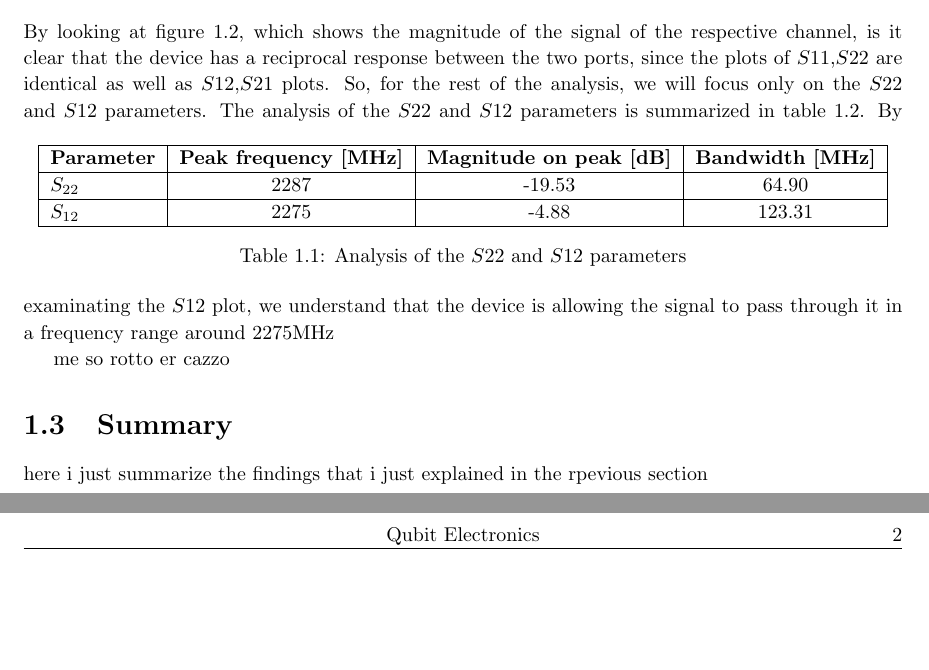
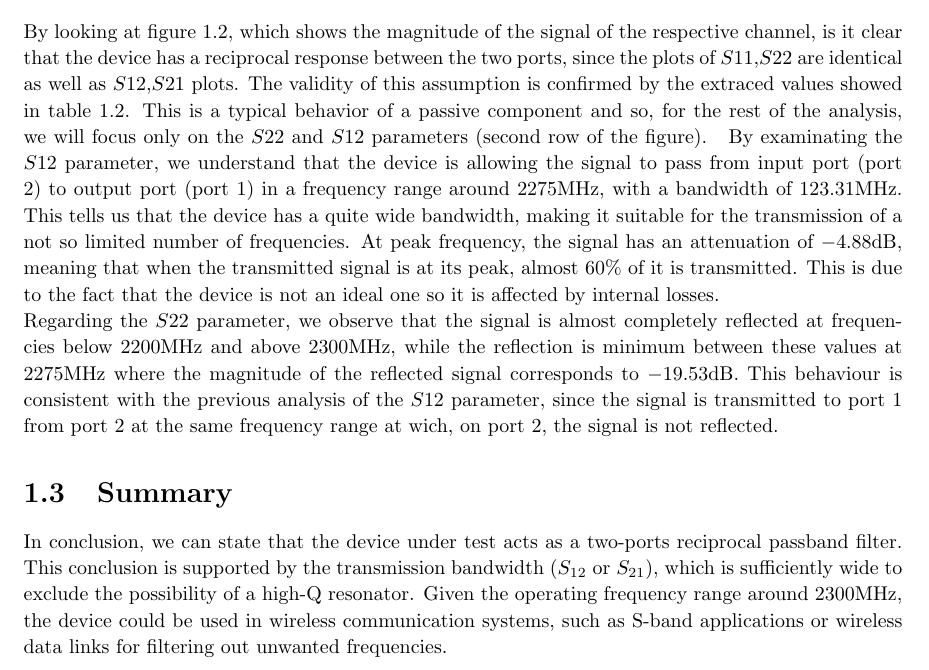
Before and after one commit to TucanoCode04/Qubit_Electronics_Lab02_Report, a LaTeX thesis (homebook.tex, which reads leopart/leopart.tex): two parts of pages 3 and 4 of 5 before the commit and part of page 3 of 5 after it, the two joined at a grey line, cut so that both start at the same text. Compiled offline with pdfLaTeX; a LaTeX package or settings file that is missing is left out.

Commit message:
passband

```diff
--- a/leopart/leopart.tex
+++ b/leopart/leopart.tex
@@ -14,15 +14,14 @@ as Touchstone files and then they have been elaborated using python, in particul
 
 \section{Analysis of the measurements}
 By looking at figure \ref{plots_full}, which shows the magnitude of the signal of the respective channel, is it clear that the device has a reciprocal response
-between the two ports, since the plots of $S11$,$S22$ are identical as well as $S12$,$S21$ plots. So, for the rest of the analysis,
-we will focus only on the $S22$ and $S12$ parameters.
+between the two ports, since the plots of $S11$,$S22$ are identical as well as $S12$,$S21$ plots. The validity of this assumption is confirmed by the extraced values showed in table \ref{tab_pb}.
+This is a typical behavior of a passive component and so, for the rest of the analysis, we will focus only on the $S22$ and $S12$ parameters (second row of the figure).
 \begin{figure}[H]
     \centering
     \includegraphics[width=0.8\textwidth]{leopart/plot_full.png}
     \caption{Plots of the parameters of the Scattering matrix}
     \label{plots_full}
 \end{figure}
-The analysis of the $S22$ and $S12$ parameters is summarized in table \ref{tab_pb}.
-\begin{table}[h]
+\begin{table}[H]
     \centering
     \label{tab_pb}
@@ -29,5 +29,4 @@ The analysis of the $S22$ and $S12$ parameters is summarized in table \ref{tab_p
     \begin{tabular}{|l|c|c|c|}
         \hline
-        \textbf{Parameter} & \textbf{Peak frequency [MHz]} & \textbf{Magnitude on peak [dB]} & \textbf{Bandwidth [MHz]} \\
+        \textbf{P} & \textbf{$f_{res}$ [MHz]} & \textbf{Min.Mag. [dB]} & \textbf{Match. BW [MHz]} \\
         \hline
-        $S_{22}$ & 2287 & -19.53 & 64.90 \\
@@ -37,13 +49,17 @@ The analysis of the $S22$ and $S12$ parameters is summarized in table \ref{tab_p
     \end{tabular}
-    \caption{Analysis of the $S22$ and $S12$ parameters}
+    \end{minipage}
+    \caption{Values of the $S$ parameters, where \textbf{$f_{res}$} is the resonance frequency; \textbf{Match. BW} is the matching bandwidth calcualted at $<$-10dB; $f_c$ is the central frequency; \textbf{BW} is the bandwidth calculated at -3dB. It's evident the reciprocity of the device by comparison of the values of the parameters.}
 \end{table}
-By examinating the $S12$ plot, we understand that the device is allowing the signal to pass through it in a frequency range around $2275$MHz
-
-me so rotto er cazzo
+By examinating the $S12$ parameter, we understand that the device is allowing the signal to pass from input port (port 2) to output port (port 1) in a frequency range around $2275$MHz,
+with a bandwidth of $123.31$MHz. This tells us that the device has a quite wide bandwidth, making it suitable for the transmission of a not so limited number of frequencies. At peak frequency, the signal has an attenuation of $-4.88$dB, meaning that when the transmitted signal is at its peak, almost 60\% of it is transmitted. This
+is due to the fact that the device is not an ideal one so it is affected by internal losses.\\
+Regarding the $S22$ parameter, we observe that the signal is almost completely reflected at frequencies below $2200$MHz and above $2300$MHz,
+while the reflection is minimum between these values at $2275$MHz where the magnitude of the reflected signal corresponds to $-19.53$dB. This behaviour is consistent with the previous analysis of the $S12$ parameter,
+since the signal is transmitted to port 1 from port 2 at the same frequency range at wich, on port 2, the signal is not reflected.
 
 \section{Summary}
-here i just summarize the findings that i just explained in the rpevious section
-\chapter{Antenna}
+In conclusion, we can state that the device under test acts as a two-ports reciprocal passband filter. This conclusion is supported by the transmission bandwidth ($S_{12}$ or $S_{21}$), which is sufficiently wide to exclude the possibility of a high-Q resonator. Given the operating frequency range around $2300$MHz, the device could be used in wireless communication systems, such as S-band applications or wireless data links
+for filtering out unwanted frequencies.
 \section{Setup}
 \section{Analysis of the measurements}
 \section{Summary}
```
Also changed, not shown: leopart/leopart.tex (14 more changed lines), 1 other file.
